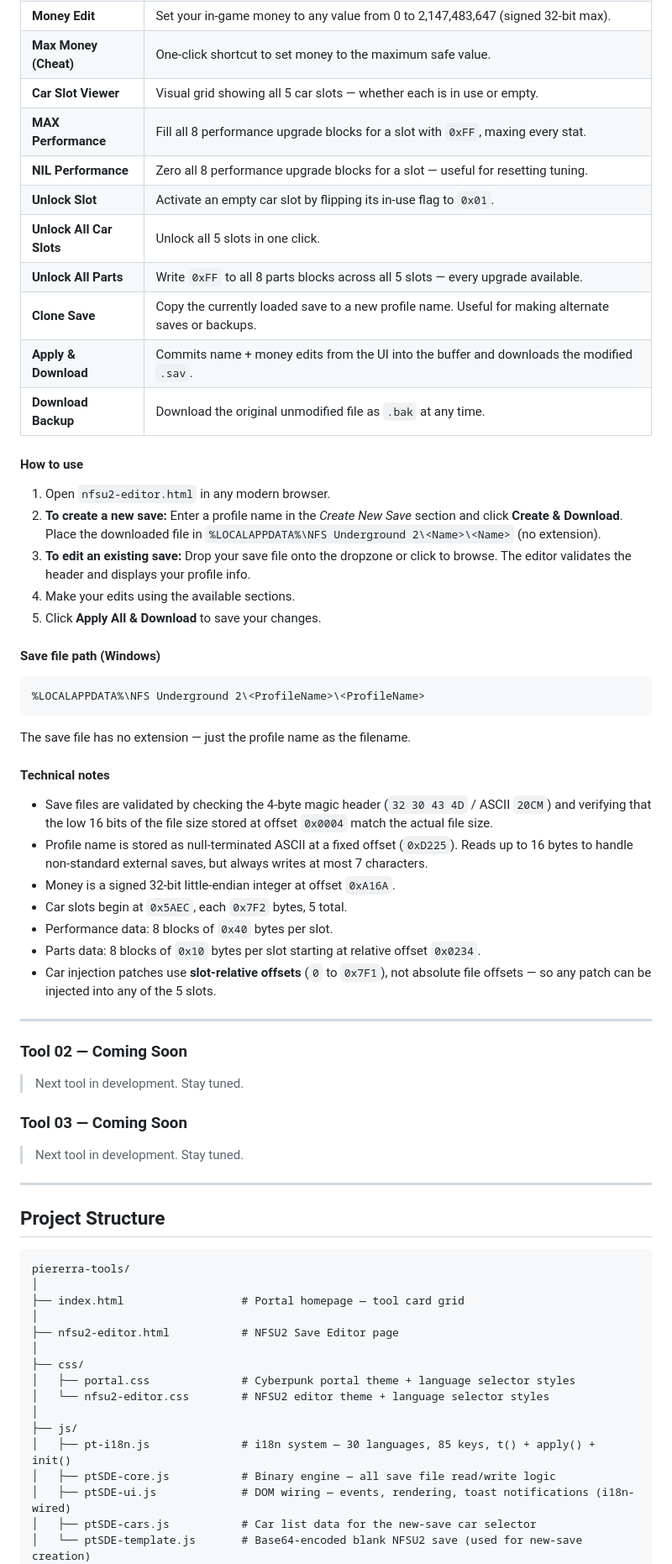
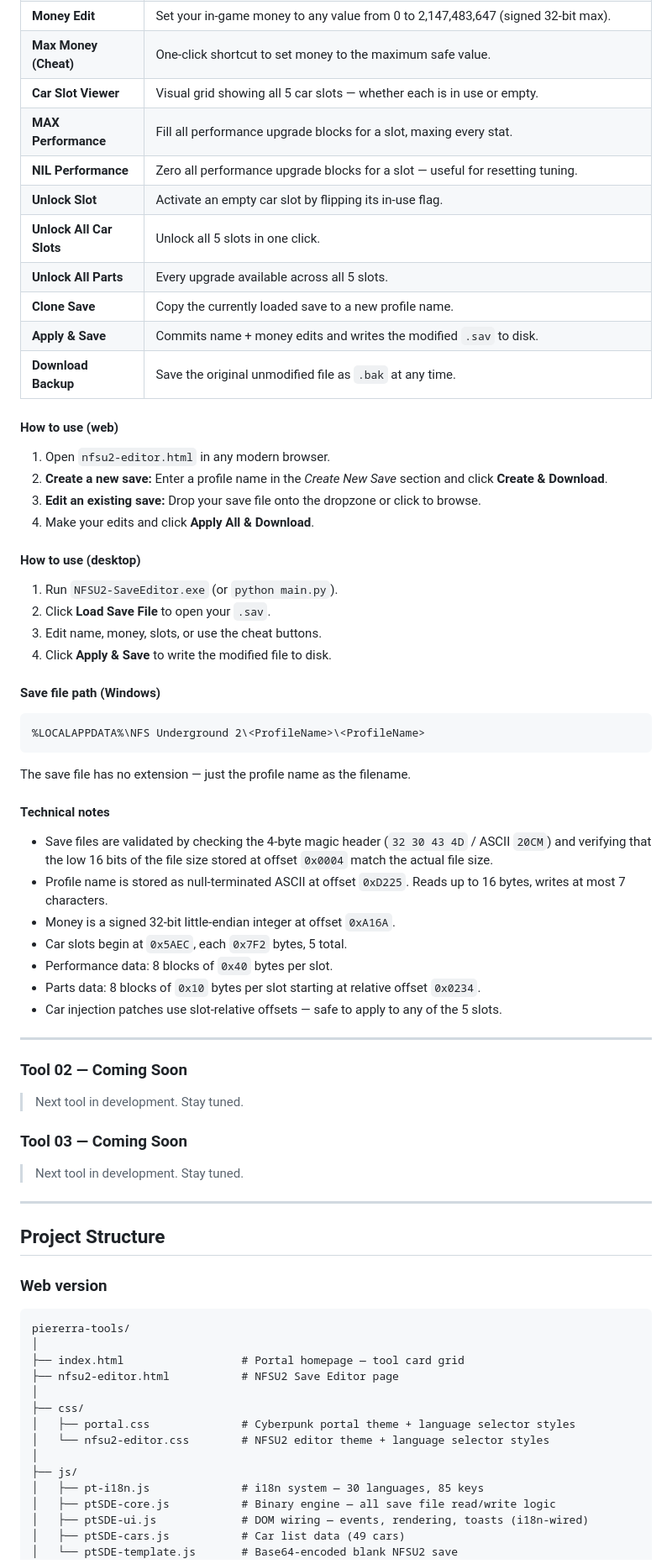
Before and after one commit to piererra/piererra-tools, a Markdown page: README.md, the part around one of its changes. Shown at 84% size. Rendered like a GitHub page; folded sections open.

````diff
--- a/README.md
+++ b/README.md
@@ -61,22 +64,28 @@ A full-featured browser-based save file editor for **Need for Speed Underground
 | **Money Edit** | Set your in-game money to any value from 0 to 2,147,483,647 (signed 32-bit max). |
 | **Max Money (Cheat)** | One-click shortcut to set money to the maximum safe value. |
 | **Car Slot Viewer** | Visual grid showing all 5 car slots — whether each is in use or empty. |
-| **MAX Performance** | Fill all 8 performance upgrade blocks for a slot with `0xFF`, maxing every stat. |
-| **NIL Performance** | Zero all 8 performance upgrade blocks for a slot — useful for resetting tuning. |
-| **Unlock Slot** | Activate an empty car slot by flipping its in-use flag to `0x01`. |
+| **MAX Performance** | Fill all performance upgrade blocks for a slot, maxing every stat. |
+| **NIL Performance** | Zero all performance upgrade blocks for a slot — useful for resetting tuning. |
+| **Unlock Slot** | Activate an empty car slot by flipping its in-use flag. |
 | **Unlock All Car Slots** | Unlock all 5 slots in one click. |
-| **Unlock All Parts** | Write `0xFF` to all 8 parts blocks across all 5 slots — every upgrade available. |
-| **Clone Save** | Copy the currently loaded save to a new profile name. Useful for making alternate saves or backups. |
-| **Apply & Download** | Commits name + money edits from the UI into the buffer and downloads the modified `.sav`. |
-| **Download Backup** | Download the original unmodified file as `.bak` at any time. |
+| **Unlock All Parts** | Every upgrade available across all 5 slots. |
+| **Clone Save** | Copy the currently loaded save to a new profile name. |
+| **Apply & Save** | Commits name + money edits and writes the modified `.sav` to disk. |
+| **Download Backup** | Save the original unmodified file as `.bak` at any time. |
 
-#### How to use
+#### How to use (web)
 
 1. Open `nfsu2-editor.html` in any modern browser.
-2. **To create a new save:** Enter a profile name in the *Create New Save* section and click **Create & Download**. Place the downloaded file in `%LOCALAPPDATA%\NFS Underground 2\<Name>\<Name>` (no extension).
-3. **To edit an existing save:** Drop your save file onto the dropzone or click to browse. The editor validates the header and displays your profile info.
-4. Make your edits using the available sections.
-5. Click **Apply All & Download** to save your changes.
+2. **Create a new save:** Enter a profile name in the *Create New Save* section and click **Create & Download**.
+3. **Edit an existing save:** Drop your save file onto the dropzone or click to browse.
+4. Make your edits and click **Apply All & Download**.
+
+#### How to use (desktop)
+
+1. Run `NFSU2-SaveEditor.exe` (or `python main.py`).
+2. Click **Load Save File** to open your `.sav`.
+3. Edit name, money, slots, or use the cheat buttons.
+4. Click **Apply & Save** to write the modified file to disk.
 
 #### Save file path (Windows)
 
@@ -89,12 +98,12 @@ The save file has no extension — just the profile name as the filename.
 #### Technical notes
 
 - Save files are validated by checking the 4-byte magic header (`32 30 43 4D` / ASCII `20CM`) and verifying that the low 16 bits of the file size stored at offset `0x0004` match the actual file size.
-- Profile name is stored as null-terminated ASCII at a fixed offset (`0xD225`). Reads up to 16 bytes to handle non-standard external saves, but always writes at most 7 characters.
+- Profile name is stored as null-terminated ASCII at offset `0xD225`. Reads up to 16 bytes, writes at most 7 characters.
 - Money is a signed 32-bit little-endian integer at offset `0xA16A`.
 - Car slots begin at `0x5AEC`, each `0x7F2` bytes, 5 total.
 - Performance data: 8 blocks of `0x40` bytes per slot.
 - Parts data: 8 blocks of `0x10` bytes per slot starting at relative offset `0x0234`.
-- Car injection patches use **slot-relative offsets** (`0` to `0x7F1`), not absolute file offsets — so any patch can be injected into any of the 5 slots.
+- Car injection patches use slot-relative offsets — safe to apply to any of the 5 slots.
 
 </details>
 
@@ -112,11 +121,12 @@ The save file has no extension — just the profile name as the filename.
 
 ## Project Structure
 
+### Web version
+
 ```
 piererra-tools/
 │
 ├── index.html                  # Portal homepage — tool card grid
-│
 ├── nfsu2-editor.html           # NFSU2 Save Editor page
 │
 ├── css/
@@ -124,9 +134,9 @@ piererra-tools/
 │   └── nfsu2-editor.css        # NFSU2 editor theme + language selector styles
 │
 ├── js/
-│   ├── pt-i18n.js              # i18n system — 30 languages, 85 keys, t() + apply() + init()
+│   ├── pt-i18n.js              # i18n system — 30 languages, 85 keys
 │   ├── ptSDE-core.js           # Binary engine — all save file read/write logic
-│   ├── ptSDE-ui.js             # DOM wiring — events, rendering, toast notifications (i18n-wired)
-│   ├── ptSDE-cars.js           # Car list data for the new-save car selector
-│   └── ptSDE-template.js       # Base64-encoded blank NFSU2 save (used for new-save creation)
+│   ├── ptSDE-ui.js             # DOM wiring — events, rendering, toasts (i18n-wired)
+│   ├── ptSDE-cars.js           # Car list data (49 cars)
+│   └── ptSDE-template.js       # Base64-encoded blank NFSU2 save
 │
````
Also changed, not shown: other parts of README.md (+183 -89 lines).
